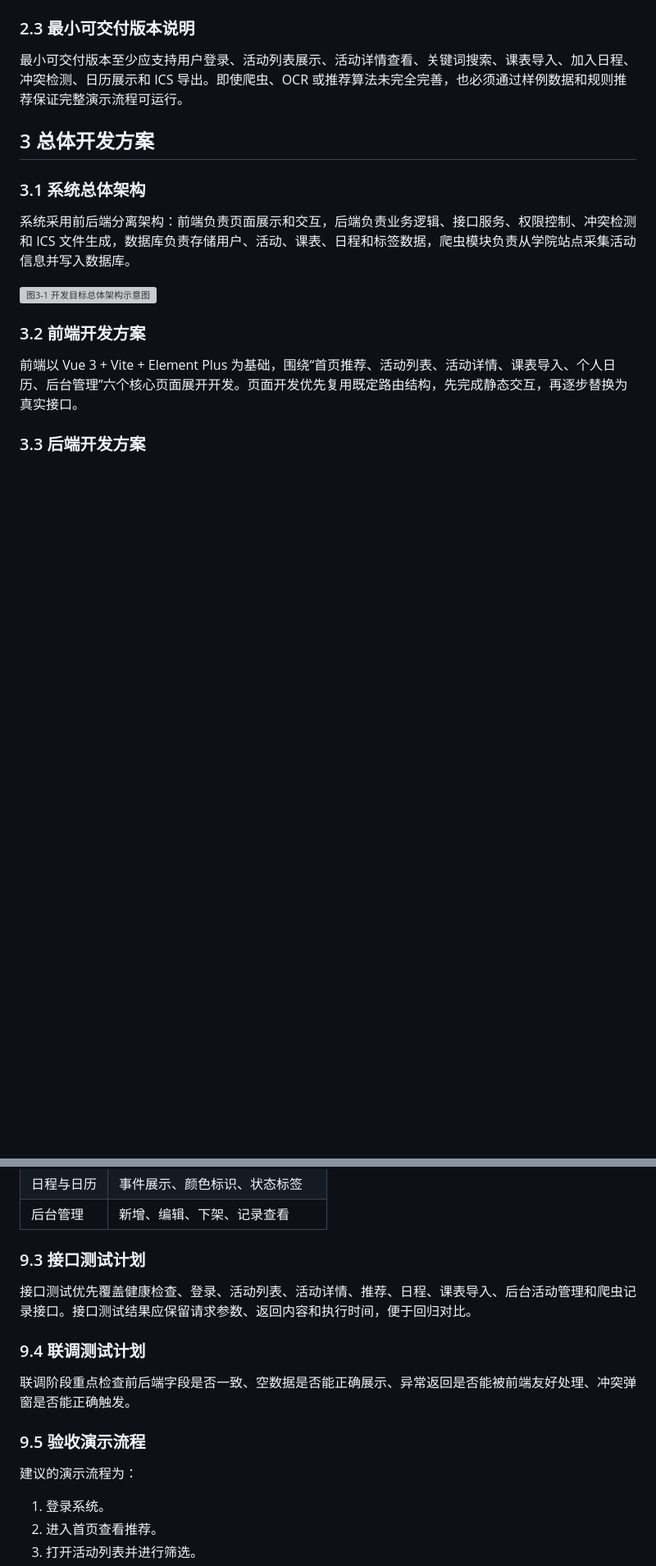
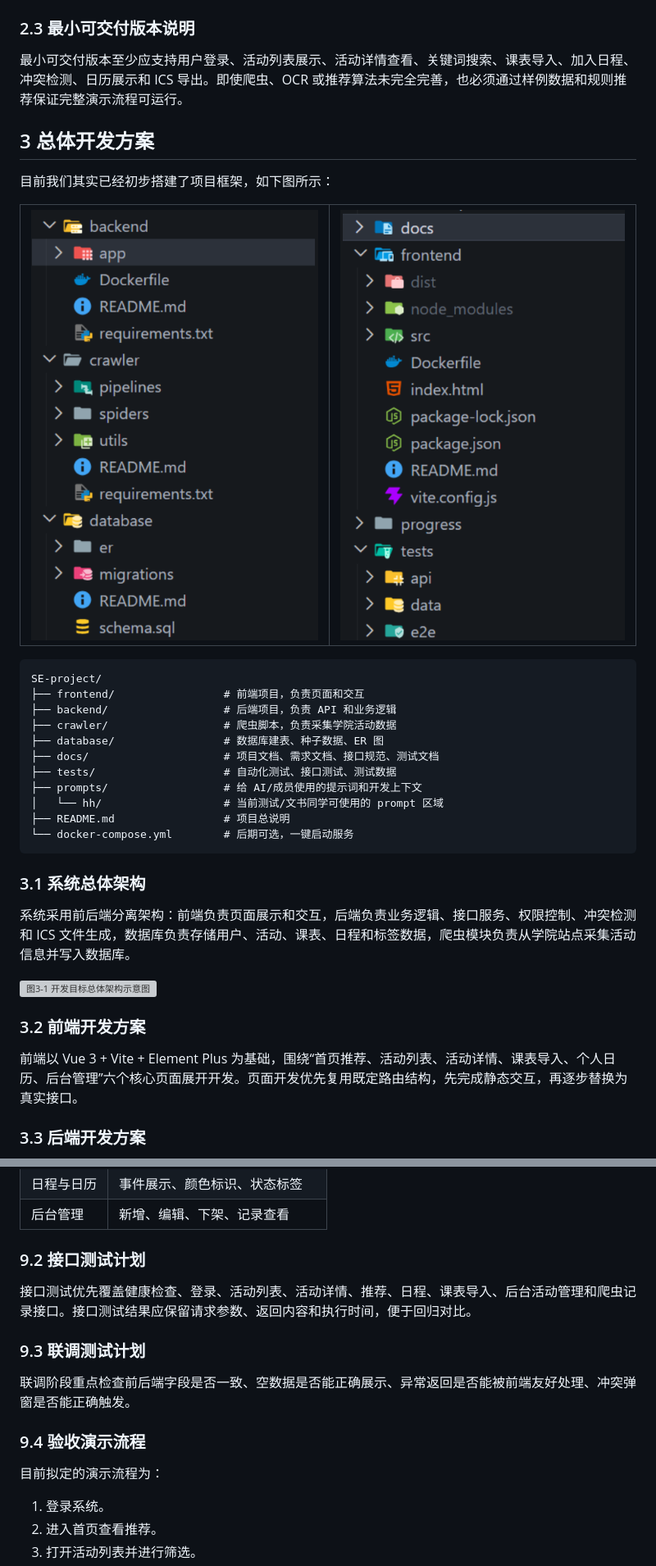
Before and after one commit to zhuiluozhiji/SE-project, a Markdown page: docs/项目开发计划书/our_report.md, 2 parts joined by grey strips. Shown at 82% size. Rendered like a GitHub page; pictures changed too: docs/项目开发计划书/image-3.png (added), docs/项目开发计划书/image-4.png (added); blank space fills up the shorter version; grey boxes are pictures that could not be loaded.

Commit message:
docs:项目开发计划书md完稿

````diff
--- a/docs/项目开发计划书/our_report.md
+++ b/docs/项目开发计划书/our_report.md
@@ -64,6 +40,30 @@
 最小可交付版本至少应支持用户登录、活动列表展示、活动详情查看、关键词搜索、课表导入、加入日程、冲突检测、日历展示和 ICS 导出。即使爬虫、OCR 或推荐算法未完全完善，也必须通过样例数据和规则推荐保证完整演示流程可运行。
 
 ## 3 总体开发方案
+目前我们其实已经初步搭建了项目框架，如下图所示：
+
+<div align="center">
+  <table>
+    <tr>
+      <td><img src="image-3.png" alt="图3-1" width="100%"></td>
+      <td><img src="image-4.png" alt="图3-2" width="100%"></td>
+    </tr>
+  </table>
+</div>
+
+```text
+SE-project/
+├── frontend/                 # 前端项目，负责页面和交互
+├── backend/                  # 后端项目，负责 API 和业务逻辑
+├── crawler/                  # 爬虫脚本，负责采集学院活动数据
+├── database/                 # 数据库建表、种子数据、ER 图
+├── docs/                     # 项目文档、需求文档、接口规范、测试文档
+├── tests/                    # 自动化测试、接口测试、测试数据
+├── prompts/                  # 给 AI/成员使用的提示词和开发上下文
+│   └── hh/                   # 当前测试/文书同学可使用的 prompt 区域
+├── README.md                 # 项目总说明
+└── docker-compose.yml        # 后期可选，一键启动服务
+```
 
 ### 3.1 系统总体架构
 
@@ -321,17 +328,17 @@
 | 日程与日历 | 事件展示、颜色标识、状态标签 |
 | 后台管理 | 新增、编辑、下架、记录查看 |
 
-### 9.3 接口测试计划
+### 9.2 接口测试计划
 
 接口测试优先覆盖健康检查、登录、活动列表、活动详情、推荐、日程、课表导入、后台活动管理和爬虫记录接口。接口测试结果应保留请求参数、返回内容和执行时间，便于回归对比。
 
-### 9.4 联调测试计划
+### 9.3 联调测试计划
 
 联调阶段重点检查前后端字段是否一致、空数据是否能正确展示、异常返回是否能被前端友好处理、冲突弹窗是否能正确触发。
 
-### 9.5 验收演示流程
+### 9.4 验收演示流程
 
-建议的演示流程为：
+目前拟定的演示流程为：
 
 1. 登录系统。
 2. 进入首页查看推荐。
````
Also changed, not shown: other parts of docs/项目开发计划书/our_report.md (+49 -70 lines), docs/项目开发计划书/image.png (added), 2 other files.
